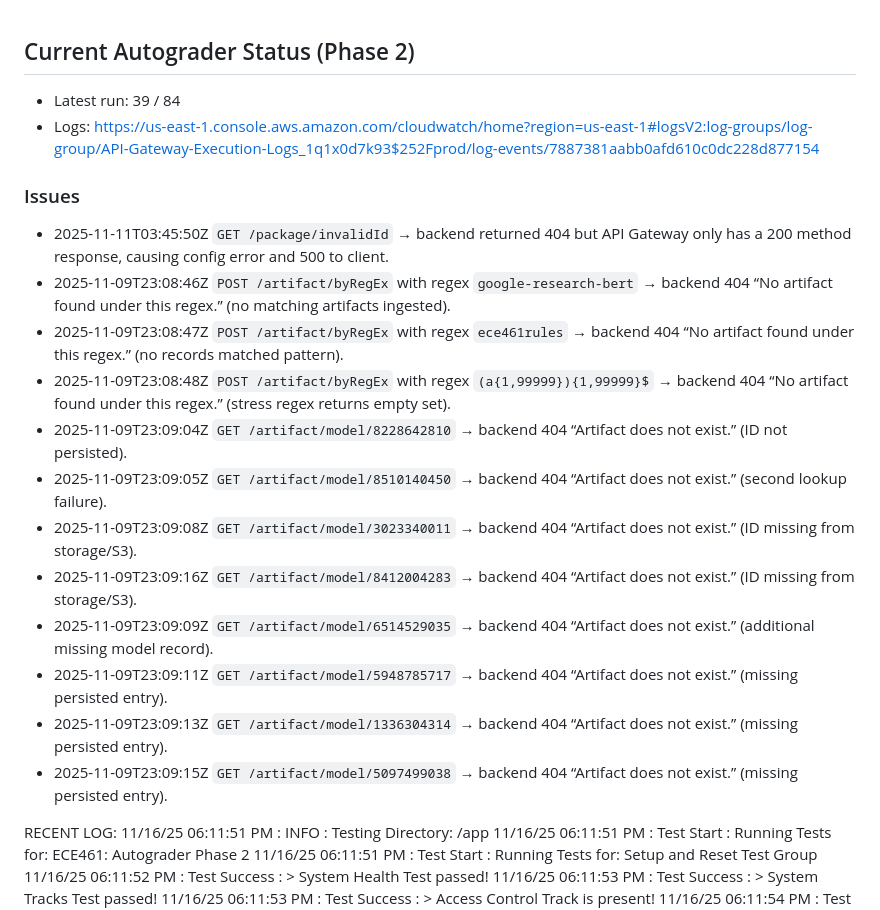
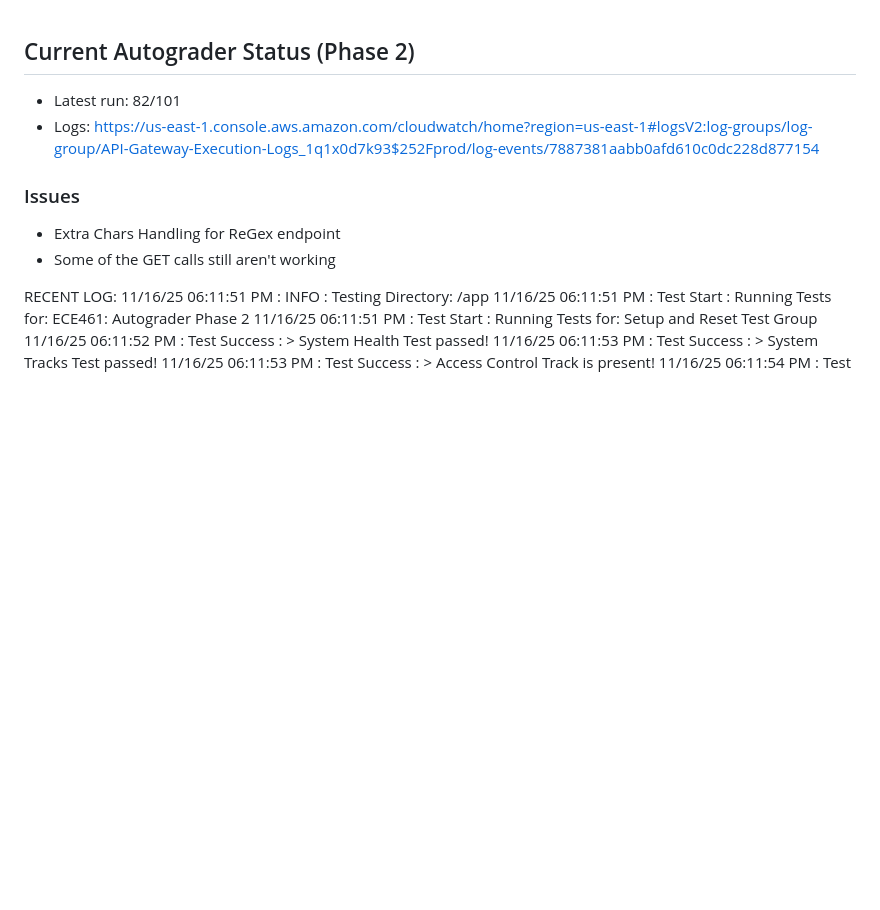
Before and after one commit to flaniyan/CS_450_Phase_2, a Markdown page: AUTOGRADER_CURRENT.md, the part around the change. Drawn GitHub-style; blank space fills up the shorter version.

Commit message:
updated log

```diff
--- a/AUTOGRADER_CURRENT.md
+++ b/AUTOGRADER_CURRENT.md
@@ -1,21 +1,11 @@
 ## Current Autograder Status (Phase 2)
 
-- Latest run: 39 / 84
+- Latest run: 82/101
 - Logs: https://us-east-1.console.aws.amazon.com/cloudwatch/home?region=us-east-1#logsV2:log-groups/log-group/API-Gateway-Execution-Logs_1q1x0d7k93$252Fprod/log-events/7887381aabb0afd610c0dc228d877154
 
 ### Issues
-- 2025-11-11T03:45:50Z `GET /package/invalidId` → backend returned 404 but API Gateway only has a 200 method response, causing config error and 500 to client.
-- 2025-11-09T23:08:46Z `POST /artifact/byRegEx` with regex `google-research-bert` → backend 404 “No artifact found under this regex.” (no matching artifacts ingested).
-- 2025-11-09T23:08:47Z `POST /artifact/byRegEx` with regex `ece461rules` → backend 404 “No artifact found under this regex.” (no records matched pattern).
-- 2025-11-09T23:08:48Z `POST /artifact/byRegEx` with regex `(a{1,99999}){1,99999}$` → backend 404 “No artifact found under this regex.” (stress regex returns empty set).
-- 2025-11-09T23:09:04Z `GET /artifact/model/8228642810` → backend 404 “Artifact does not exist.” (ID not persisted).
-- 2025-11-09T23:09:05Z `GET /artifact/model/8510140450` → backend 404 “Artifact does not exist.” (second lookup failure).
-- 2025-11-09T23:09:08Z `GET /artifact/model/3023340011` → backend 404 “Artifact does not exist.” (ID missing from storage/S3).
-- 2025-11-09T23:09:16Z `GET /artifact/model/8412004283` → backend 404 “Artifact does not exist.” (ID missing from storage/S3).
-- 2025-11-09T23:09:09Z `GET /artifact/model/6514529035` → backend 404 “Artifact does not exist.” (additional missing model record).
-- 2025-11-09T23:09:11Z `GET /artifact/model/5948785717` → backend 404 “Artifact does not exist.” (missing persisted entry).
-- 2025-11-09T23:09:13Z `GET /artifact/model/1336304314` → backend 404 “Artifact does not exist.” (missing persisted entry).
-- 2025-11-09T23:09:15Z `GET /artifact/model/5097499038` → backend 404 “Artifact does not exist.” (missing persisted entry).
+- Extra Chars Handling for ReGex endpoint
+- Some of the GET calls still aren't working
 
 
 
```
